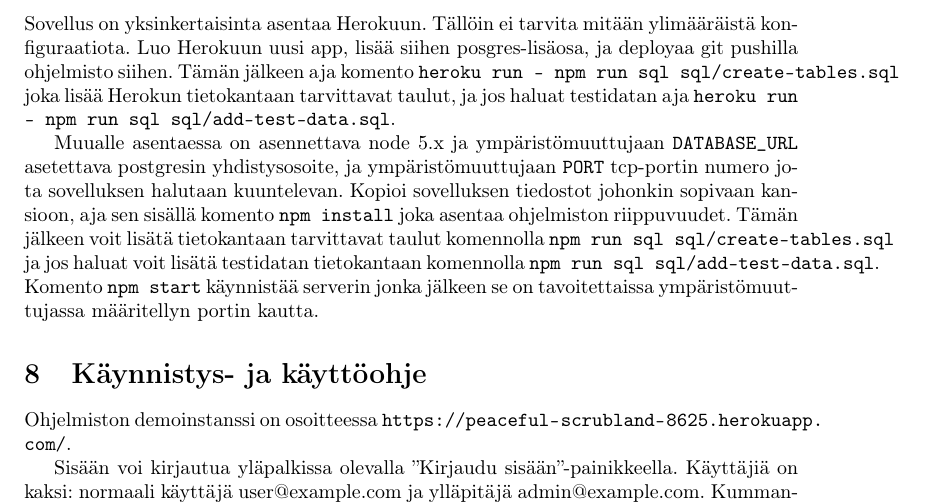
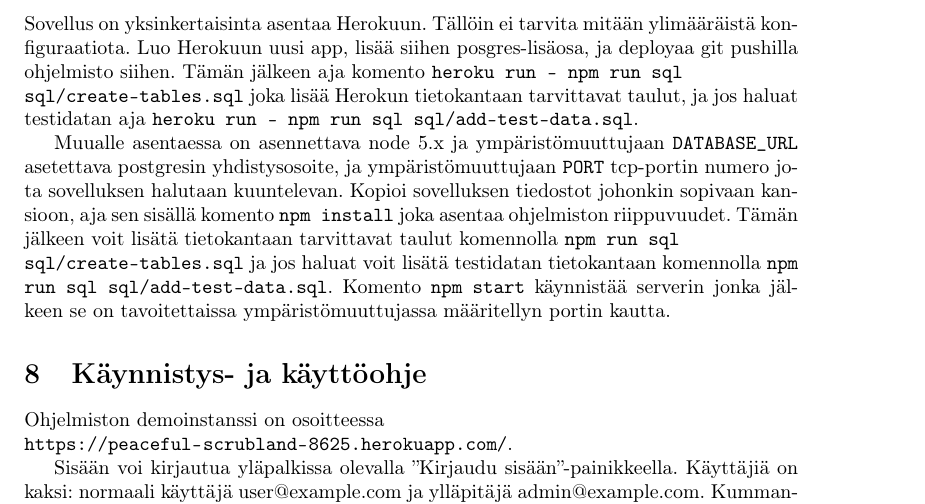
Before and after one commit to googol/drinkkiarkisto, a LaTeX document (doc/documentation.tex): part of page 8 of 8, cut so that both start at the same text. Compiled offline with pdfLaTeX.

Commit message:
Add line breaks to \texttt-blocks in documentation
Some of these boxes were not breaking correctly and overflowed. This
should fix the problem.

```diff
--- a/doc/documentation.tex
+++ b/doc/documentation.tex
@@ -93,12 +93,12 @@ Javascriptiä ei selaimen päässä käytetä tässä vaiheessa ollenkaan.
 \includegraphics[width=\textwidth, height=15cm, keepaspectratio]{komponenttikaavio}
 
 \section{Asennustiedot}
-Sovellus on yksinkertaisinta asentaa Herokuun. Tällöin ei tarvita mitään ylimääräistä konfiguraatiota. Luo Herokuun uusi app, lisää siihen posgres-lisäosa, ja deployaa git pushilla ohjelmisto siihen. Tämän jälkeen aja komento \texttt{heroku run -- npm run sql sql/create-tables.sql} joka lisää Herokun tietokantaan tarvittavat taulut, ja jos haluat testidatan aja \texttt{heroku run -- npm run sql sql/add-test-data.sql}.
+Sovellus on yksinkertaisinta asentaa Herokuun. Tällöin ei tarvita mitään ylimääräistä konfiguraatiota. Luo Herokuun uusi app, lisää siihen posgres-lisäosa, ja deployaa git pushilla ohjelmisto siihen. Tämän jälkeen aja komento \texttt{heroku run -- npm run sql \\ sql/create-tables.sql} joka lisää Herokun tietokantaan tarvittavat taulut, ja jos haluat testidatan aja \texttt{heroku run -- npm run sql sql/add-test-data.sql}.
 
-Muualle asentaessa on asennettava node 5.x ja ympäristömuuttujaan \texttt{DATABASE\_URL} asetettava postgresin yhdistysosoite, ja ympäristömuuttujaan \texttt{PORT} tcp-portin numero jota sovelluksen halutaan kuuntelevan. Kopioi sovelluksen tiedostot johonkin sopivaan kansioon, aja sen sisällä komento \texttt{npm install} joka asentaa ohjelmiston riippuvuudet. Tämän jälkeen voit lisätä tietokantaan tarvittavat taulut komennolla \texttt{npm run sql sql/create-tables.sql} ja jos haluat voit lisätä testidatan tietokantaan komennolla \texttt{npm run sql sql/add-test-data.sql}. Komento \texttt{npm start} käynnistää serverin jonka jälkeen se on tavoitettaissa ympäristömuuttujassa määritellyn portin kautta.
+Muualle asentaessa on asennettava node 5.x ja ympäristömuuttujaan \texttt{DATABASE\_URL} asetettava postgresin yhdistysosoite, ja ympäristömuuttujaan \texttt{PORT} tcp-portin numero jota sovelluksen halutaan kuuntelevan. Kopioi sovelluksen tiedostot johonkin sopivaan kansioon, aja sen sisällä komento \texttt{npm install} joka asentaa ohjelmiston riippuvuudet. Tämän jälkeen voit lisätä tietokantaan tarvittavat taulut komennolla \texttt{npm run sql \\ sql/create-tables.sql} ja jos haluat voit lisätä testidatan tietokantaan komennolla \texttt{npm run sql sql/add-test-data.sql}. Komento \texttt{npm start} käynnistää serverin jonka jälkeen se on tavoitettaissa ympäristömuuttujassa määritellyn portin kautta.
 
 \section{Käynnistys- ja käyttöohje}
-Ohjelmiston demoinstanssi on osoitteessa \url{https://peaceful-scrubland-8625.herokuapp.com/}.
+Ohjelmiston demoinstanssi on osoitteessa \\ \url{https://peaceful-scrubland-8625.herokuapp.com/}.
 
 Sisään voi kirjautua yläpalkissa olevalla ''Kirjaudu sisään''-painikkeella. Käyttäjiä on kaksi: normaali käyttäjä user@example.com ja ylläpitäjä admin@example.com. Kummankin salasana on password.
 
```
